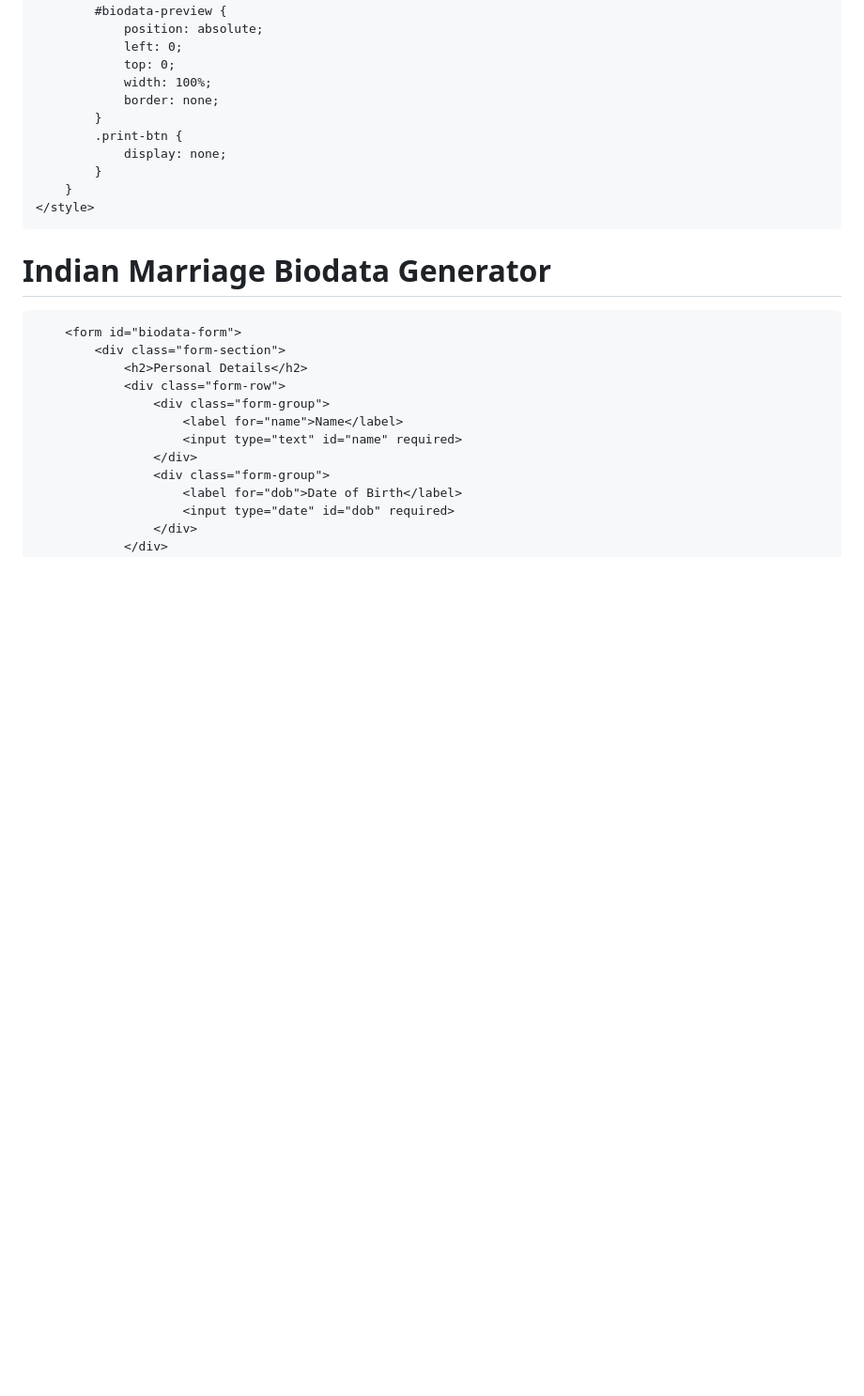
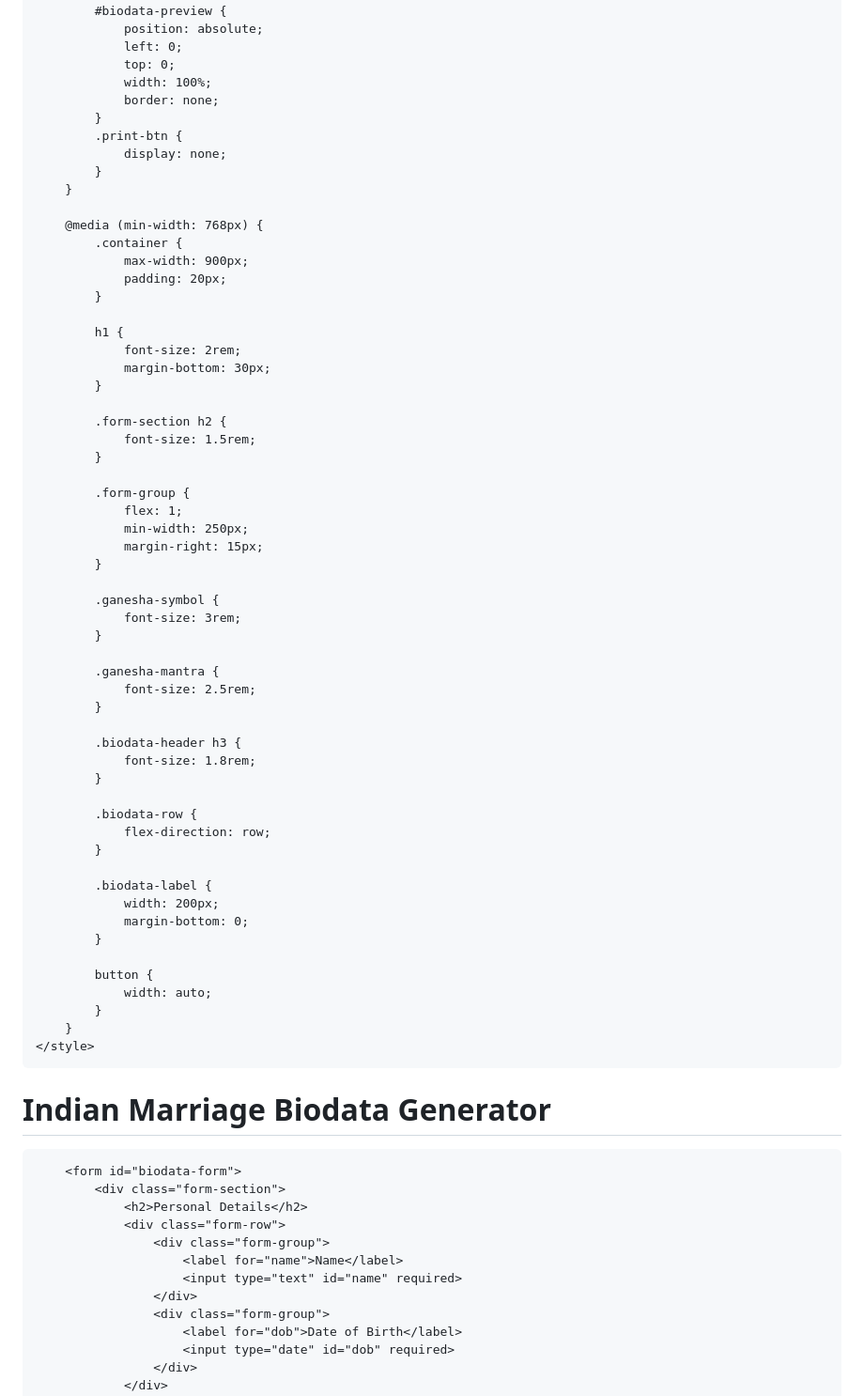
Before and after one commit to tanishiraj321/BioCraft, a Markdown page: README.md, the part around the change printed below. Shown: that part at 94% size. Rendered like a GitHub page; blank space fills up the shorter version.

```diff
--- a/README.md
+++ b/README.md
@@ -193,6 +200,53 @@
             }
             .print-btn {
                 display: none;
+            }
+        }
+
+        @media (min-width: 768px) {
+            .container {
+                max-width: 900px;
+                padding: 20px;
+            }
+
+            h1 {
+                font-size: 2rem;
+                margin-bottom: 30px;
+            }
+
+            .form-section h2 {
+                font-size: 1.5rem;
+            }
+
+            .form-group {
+                flex: 1;
+                min-width: 250px;
+                margin-right: 15px;
+            }
+
+            .ganesha-symbol {
+                font-size: 3rem;
+            }
+
+            .ganesha-mantra {
+                font-size: 2.5rem;
+            }
+
+            .biodata-header h3 {
+                font-size: 1.8rem;
+            }
+
+            .biodata-row {
+                flex-direction: row;
+            }
+
+            .biodata-label {
+                width: 200px;
+                margin-bottom: 0;
+            }
+
+            button {
+                width: auto;
             }
         }
     </style>
```
Also changed, not shown: other parts of README.md (+41 -35 lines).
